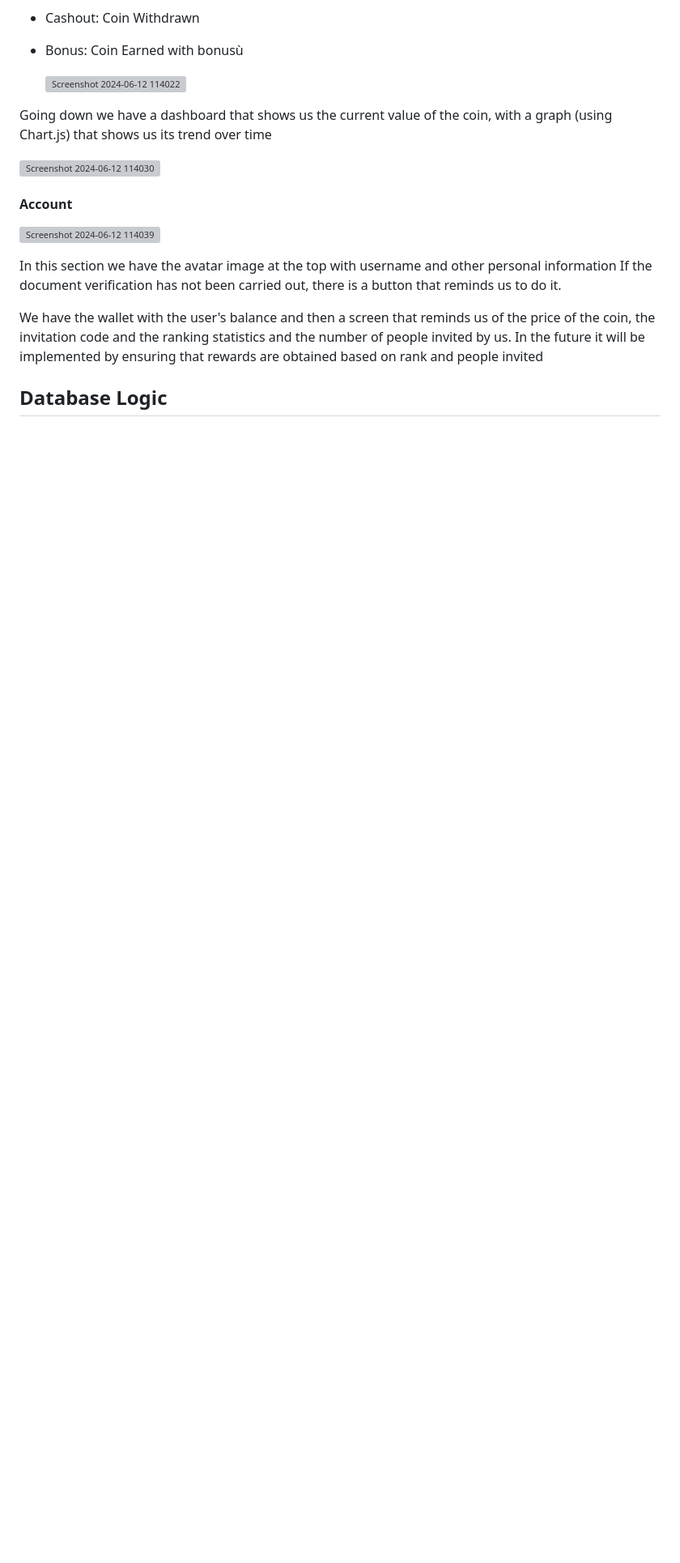
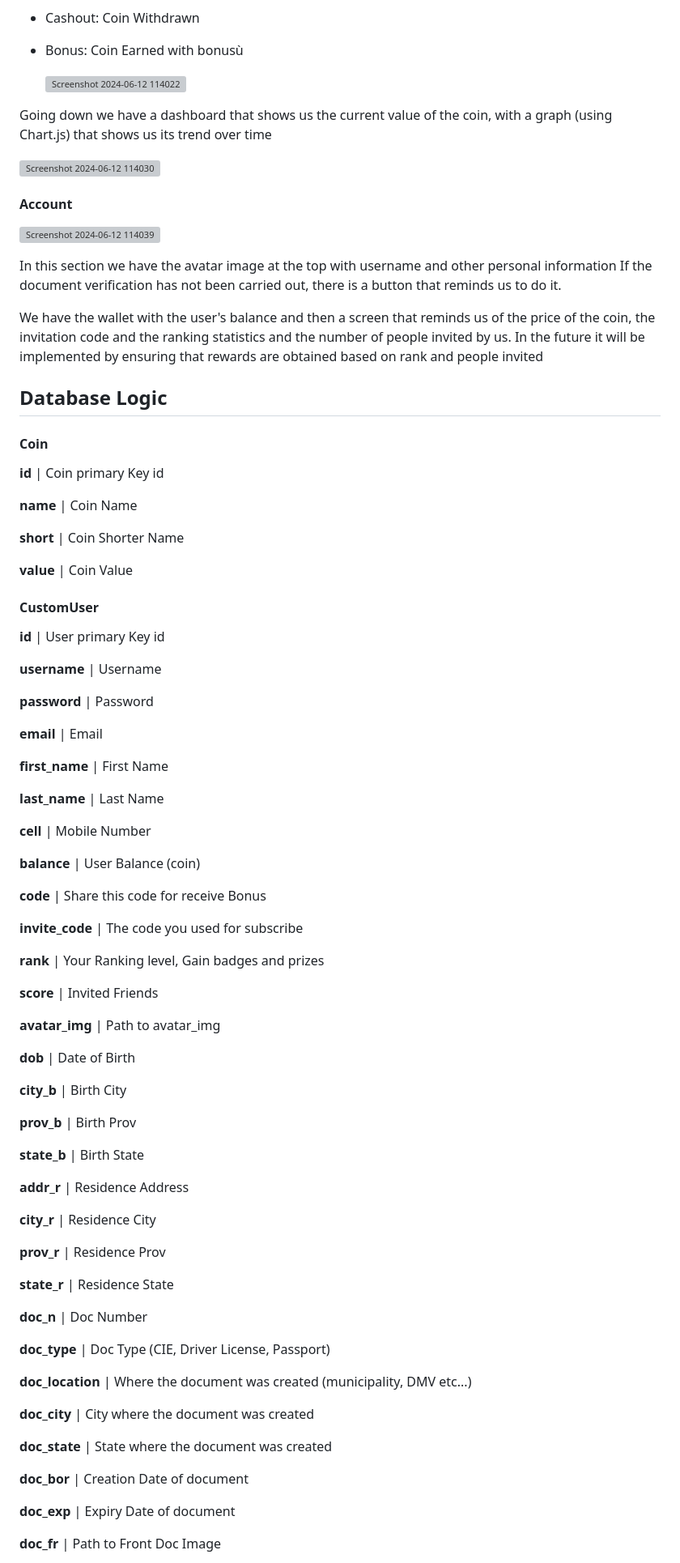
Before and after one commit to gerhash/cwallet, a Markdown page: README.md, the part around one of its changes. Shown at 81% size. Rendered like a GitHub page; blank space fills up the shorter version; grey boxes are pictures that could not be loaded.

```diff
--- a/README.md
+++ b/README.md
@@ -84,4 +84,76 @@ If the document verification has not been carried out, there is a button that re
 
 We have the wallet with the user's balance and then a screen that reminds us of the price of the coin, the invitation code and the ranking statistics and the number of people invited by us.
 In the future it will be implemented by ensuring that rewards are obtained based on rank and people invited
+
 ## Database Logic
+
+#### **Coin**
+
+**id** | Coin primary Key id
+
+**name** | Coin Name
+
+**short** | Coin Shorter Name
+
+**value** | Coin Value
+
+#### **CustomUser**
+
+**id** | User primary Key id
+
+**username** | Username
+
+**password** | Password
+
+**email** | Email
+
+**first_name** | First Name
+
+**last_name** | Last Name
+
+**cell** | Mobile Number
+
+**balance** | User Balance (coin)
+
+**code** | Share this code for receive Bonus
+
+**invite_code** | The code you used for subscribe
+
+**rank** | Your Ranking level, Gain badges and prizes
+
+**score** | Invited Friends
+
+**avatar_img** | Path to avatar_img
+
+**dob** | Date of Birth
+
+**city_b** | Birth City
+
+**prov_b** | Birth Prov
+
+**state_b** | Birth State
+
+**addr_r** | Residence Address
+
+**city_r** | Residence City
+
+**prov_r** | Residence Prov
+
+**state_r** | Residence State
+
+**doc_n** | Doc Number
+
+**doc_type** | Doc Type (CIE, Driver License, Passport)
+
+**doc_location** | Where the document was created (municipality, DMV etc...)
+
+**doc_city** | City where the document was created
+
+**doc_state** | State where the document was created
+
+**doc_bor** | Creation Date of document
+
+**doc_exp** | Expiry Date of document
+
+**doc_fr** | Path to Front Doc Image
+
```
Also changed, not shown: other parts of README.md (+68 -0 lines).
